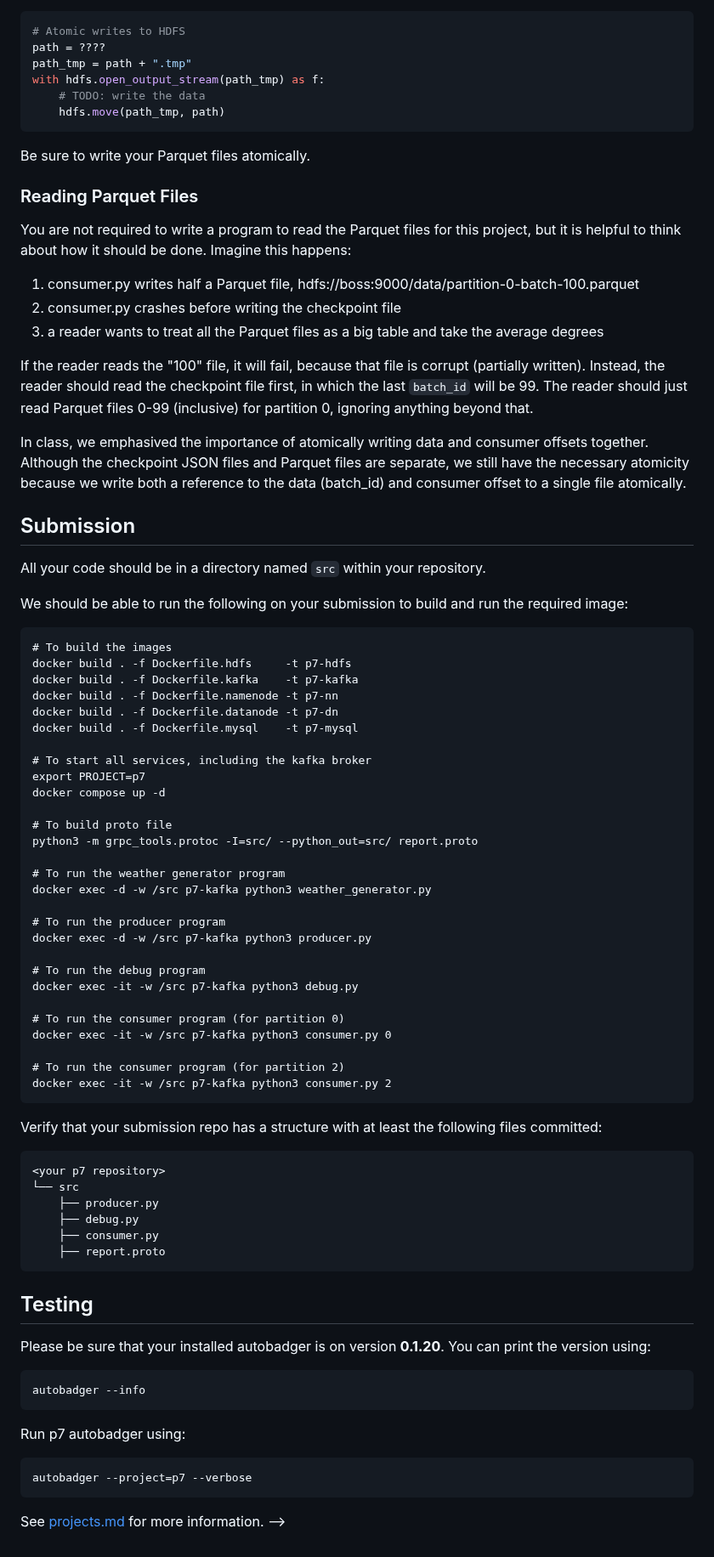
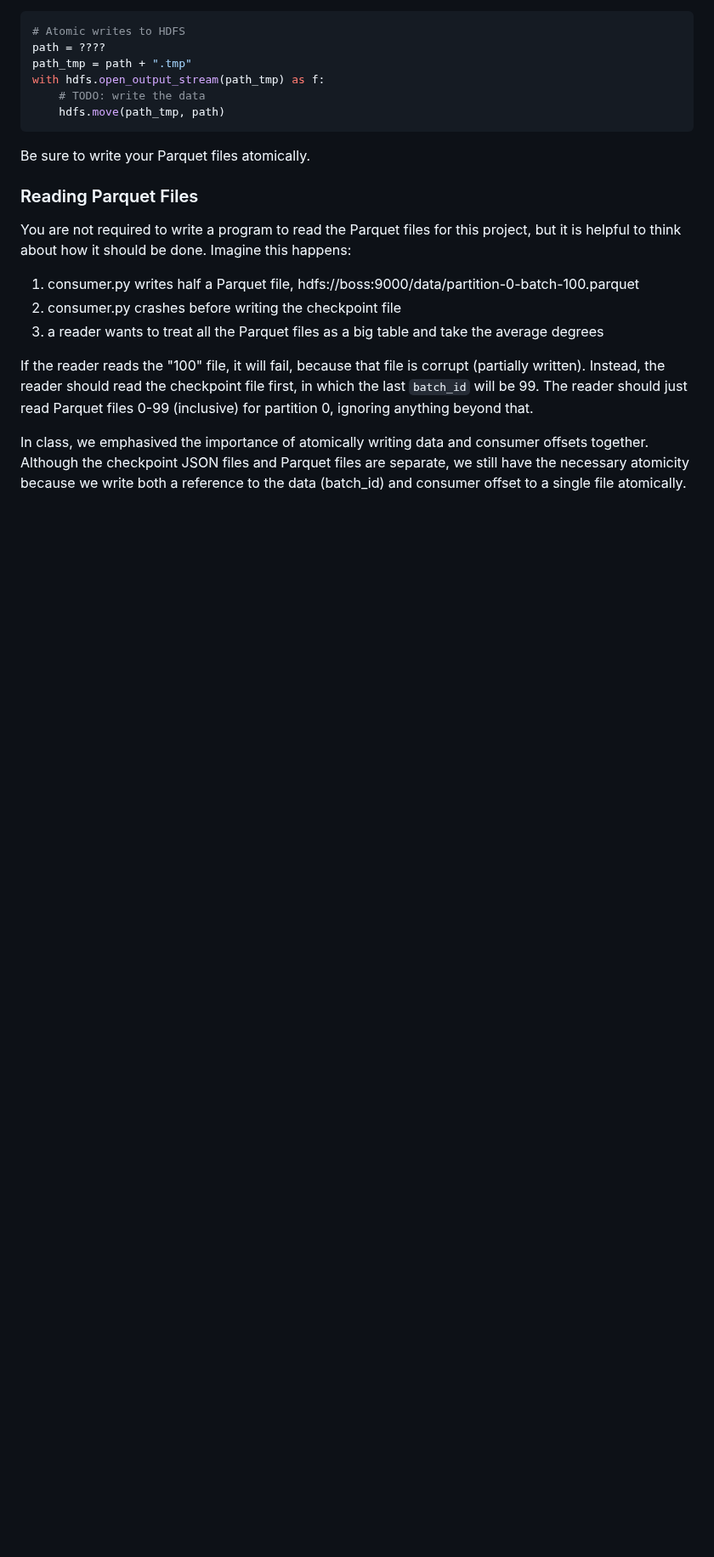
Before and after one commit to annaw38/previousProjects, a Markdown page: CS544: Introduction to Big Data Systems/P7/README.md, the part around one of its changes. Shown at 85% size. GitHub-like rendering; blank space fills up the shorter version.

````diff
--- a/CS544: Introduction to Big Data Systems/P7/README.md
+++ b/CS544: Introduction to Big Data Systems/P7/README.md
@@ -320,72 +295,3 @@ You are not required to write a program to read the Parquet files for this proje
 If the reader reads the "100" file, it will fail, because that file is corrupt (partially written).  Instead, the reader should read the checkpoint file first, in which the last `batch_id` will be 99.  The reader should just read Parquet files 0-99 (inclusive) for partition 0, ignoring anything beyond that.
 
 In class, we emphasived the importance of atomically writing data and consumer offsets together.  Although the checkpoint JSON files and Parquet files are separate, we still have the necessary atomicity because we write both a reference to the data (batch_id) and consumer offset to a single file atomically.
-
-
-## Submission
-
-All your code should be in a directory named
-`src` within your repository.
-
-We should be able to run the following on your submission to build and
-run the required image:
-
-```
-# To build the images
-docker build . -f Dockerfile.hdfs     -t p7-hdfs
-docker build . -f Dockerfile.kafka    -t p7-kafka
-docker build . -f Dockerfile.namenode -t p7-nn
-docker build . -f Dockerfile.datanode -t p7-dn
-docker build . -f Dockerfile.mysql    -t p7-mysql
-
-# To start all services, including the kafka broker
-export PROJECT=p7
-docker compose up -d
-
-# To build proto file
-python3 -m grpc_tools.protoc -I=src/ --python_out=src/ report.proto
-
-# To run the weather generator program
-docker exec -d -w /src p7-kafka python3 weather_generator.py
-
-# To run the producer program
-docker exec -d -w /src p7-kafka python3 producer.py
-
-# To run the debug program
-docker exec -it -w /src p7-kafka python3 debug.py
-
-# To run the consumer program (for partition 0)
-docker exec -it -w /src p7-kafka python3 consumer.py 0
-
-# To run the consumer program (for partition 2)
-docker exec -it -w /src p7-kafka python3 consumer.py 2
-```
-
-Verify that your submission repo has a structure with at least the
-following files committed:
-
-```
-<your p7 repository>
-└── src
-    ├── producer.py
-    ├── debug.py
-    ├── consumer.py
-    ├── report.proto
-```
-
-## Testing
-
-Please be sure that your installed autobadger is on version **0.1.20**. You can print the version using:
-
-```bash
-autobadger --info
-```
-
-Run p7 autobadger using:
-
-```bash
-autobadger --project=p7 --verbose
-```
-
-See [projects.md](https://git.doit.wisc.edu/cdis/cs/courses/cs544/s25/main/-/blob/main/projects.md#testing) for more information.
--->
````
Also changed, not shown: other parts of CS544: Introduction to Big Data Systems/P7/README.md (+1 -26 lines).
